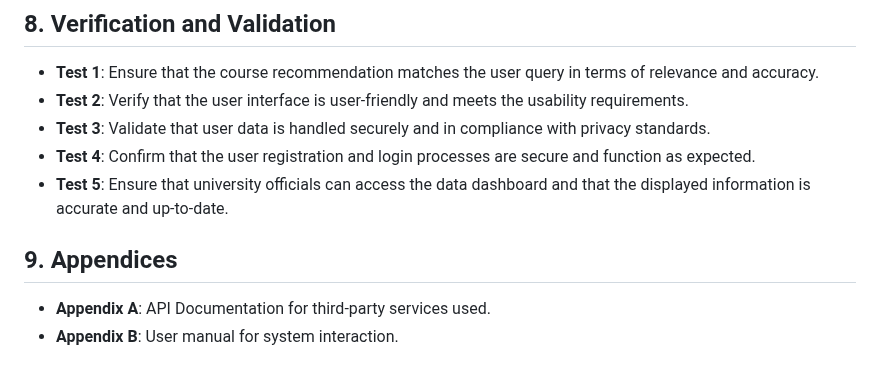
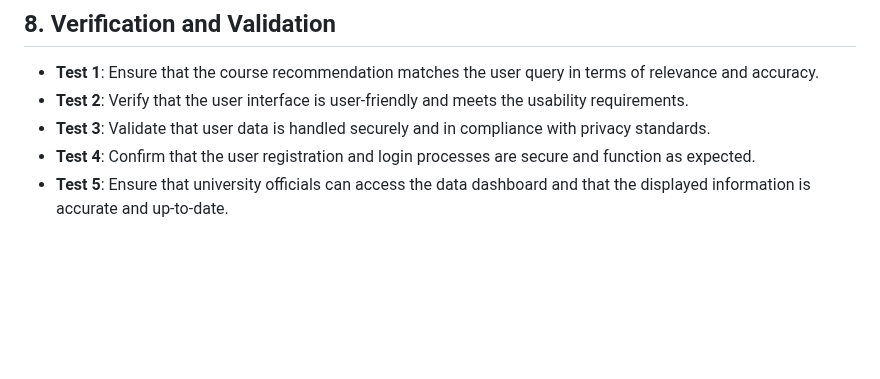
Before and after one commit to lxymahatma/PBL3, a Markdown page: Writerside/topics/Requirements-Specification-Document.md, the part around the change. Drawn GitHub-style; blank space fills up the shorter version.

Commit message:
removed appendices

```diff
--- a/Writerside/topics/Requirements-Specification-Document.md
+++ b/Writerside/topics/Requirements-Specification-Document.md
@@ -531,8 +531,3 @@ capable of recovering from common errors without total system failure and with m
 * **Test 3**: Validate that user data is handled securely and in compliance with privacy standards.
 * **Test 4**: Confirm that the user registration and login processes are secure and function as expected.
 * **Test 5**: Ensure that university officials can access the data dashboard and that the displayed information is accurate and up-to-date.
-
-## 9. Appendices
-
-* **Appendix A**: API Documentation for third-party services used.
-* **Appendix B**: User manual for system interaction.
```
